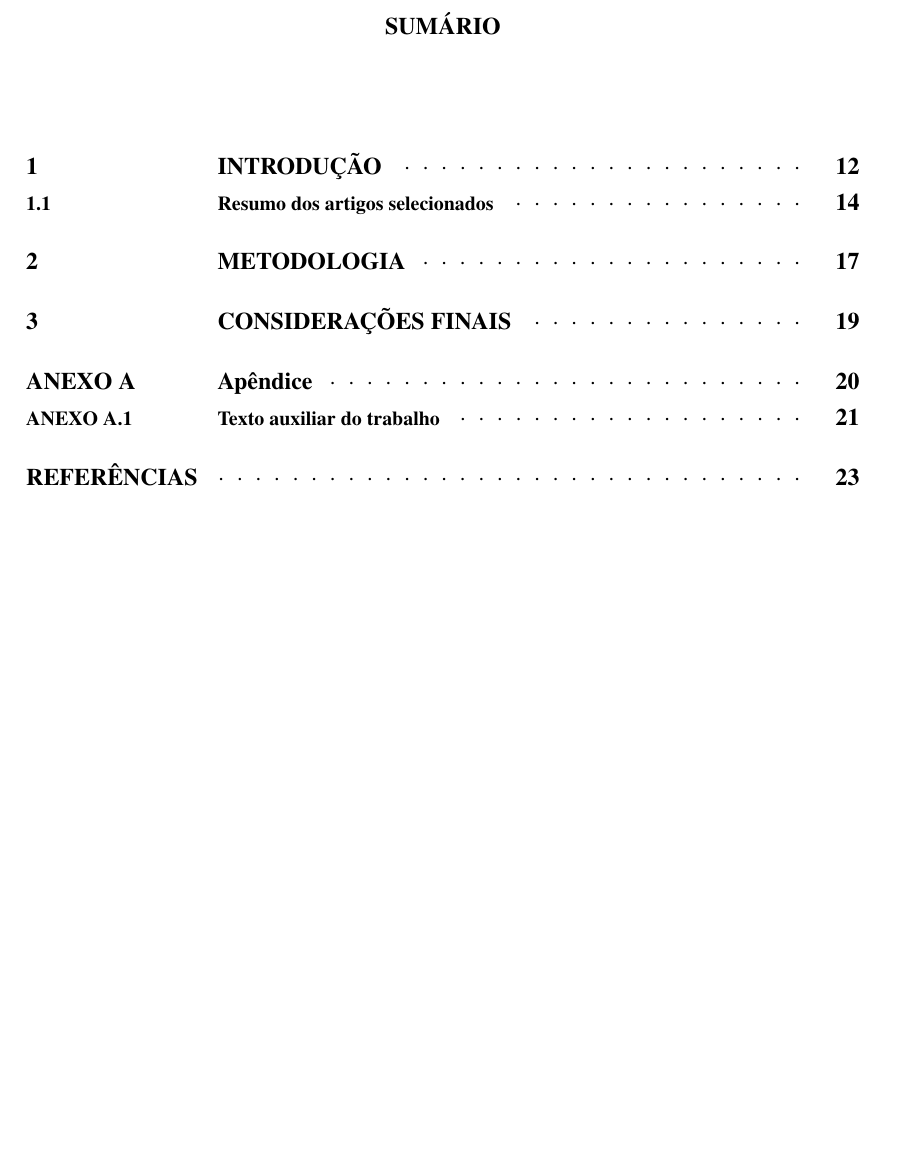
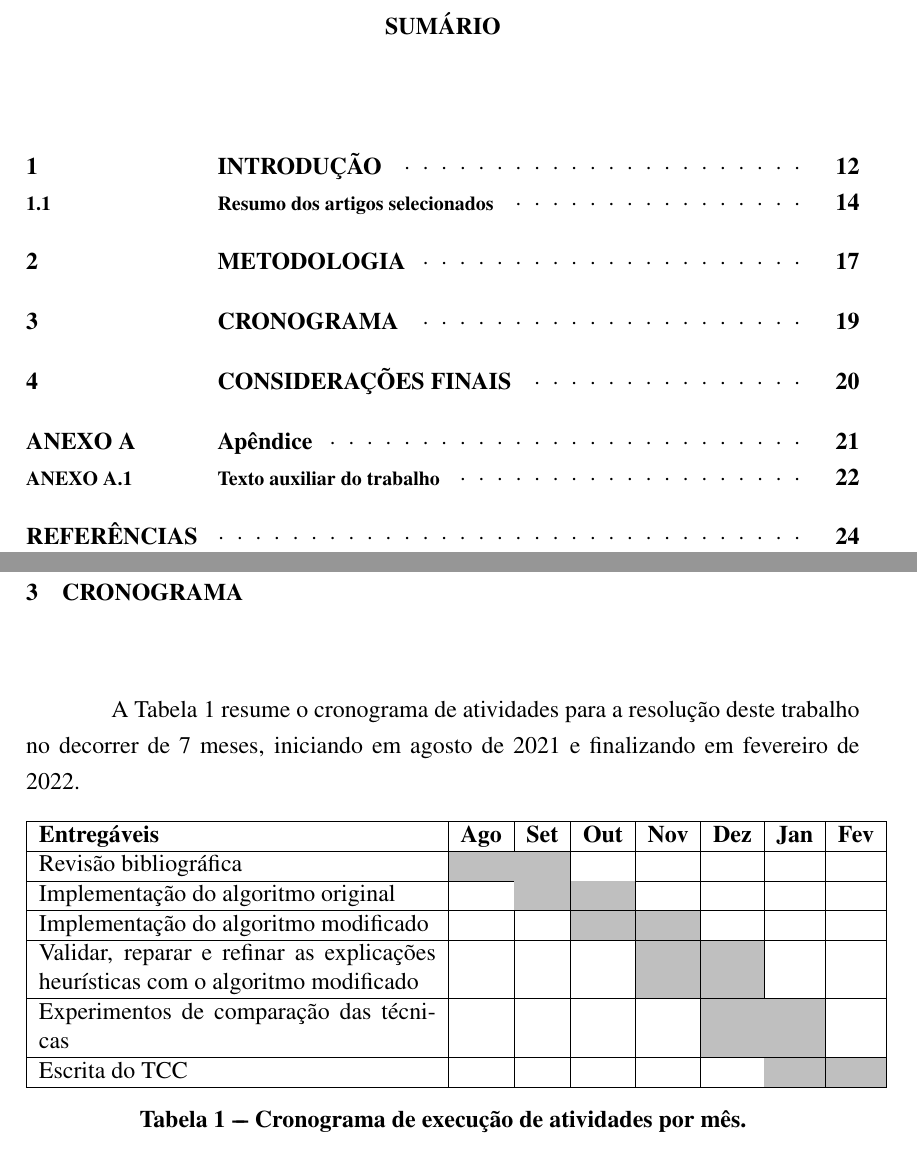
Before and after one commit to LeviCC8/Monograph, a LaTeX document (monografia.tex, which reads cronograma.tex): part of page 12 of 24 before the commit and two parts of pages 12 and 20 of 25 after it, the two joined at a grey line, cut so that both start at the same text, the shorter picture padded with empty space. Compiled offline with pdfLaTeX.

Commit message:
add schedule

```diff
--- /dev/null
+++ b/cronograma.tex
@@ -0,0 +1,20 @@
+\chapter{CRONOGRAMA}
+A Tabela \ref{tab:cronograma} resume o cronograma de atividades para a resolução deste trabalho no decorrer de 7 meses, iniciando em agosto de 2021 e finalizando em fevereiro de 2022.
+
+\begin{table}[H]
+	\begin{center}
+		\begin{tabular}{|p{7cm}|c|c|c|c|c|c|c|}
+			\hline
+			\textbf{Entregáveis} & \textbf{Ago} & \textbf{Set}& \textbf{Out}& \textbf{Nov}& \textbf{Dez}& \textbf{Jan}& \textbf{Fev}\\\hline
+			Revisão bibliográfica & \cellcolor{gray!50} & \cellcolor{gray!50} &  &  &  &  & \\\hline
+			Implementação do algoritmo original &  & \cellcolor{gray!50} & \cellcolor{gray!50} &  &  &  & \\\hline
+			Implementação do algoritmo modificado &  &  & \cellcolor{gray!50} & \cellcolor{gray!50} &  &  & \\\hline
+			Validar, reparar e refinar as explicações heurísticas com o algoritmo modificado &  &  &  & \cellcolor{gray!50} & \cellcolor{gray!50} &  & \\\hline
+			Experimentos de comparação das técnicas &  &  &  &  & \cellcolor{gray!50} & \cellcolor{gray!50} & \\\hline
+			Escrita do TCC &  &  &  &  &  & \cellcolor{gray!50} & \cellcolor{gray!50}\\\hline
+
+		\end{tabular}
+		\caption{Cronograma de execução de atividades por mês.}
+		\label{tab:cronograma}
+	\end{center}
+\end{table}
```
Also changed, not shown: monografia.tex (+1 -0 lines).
